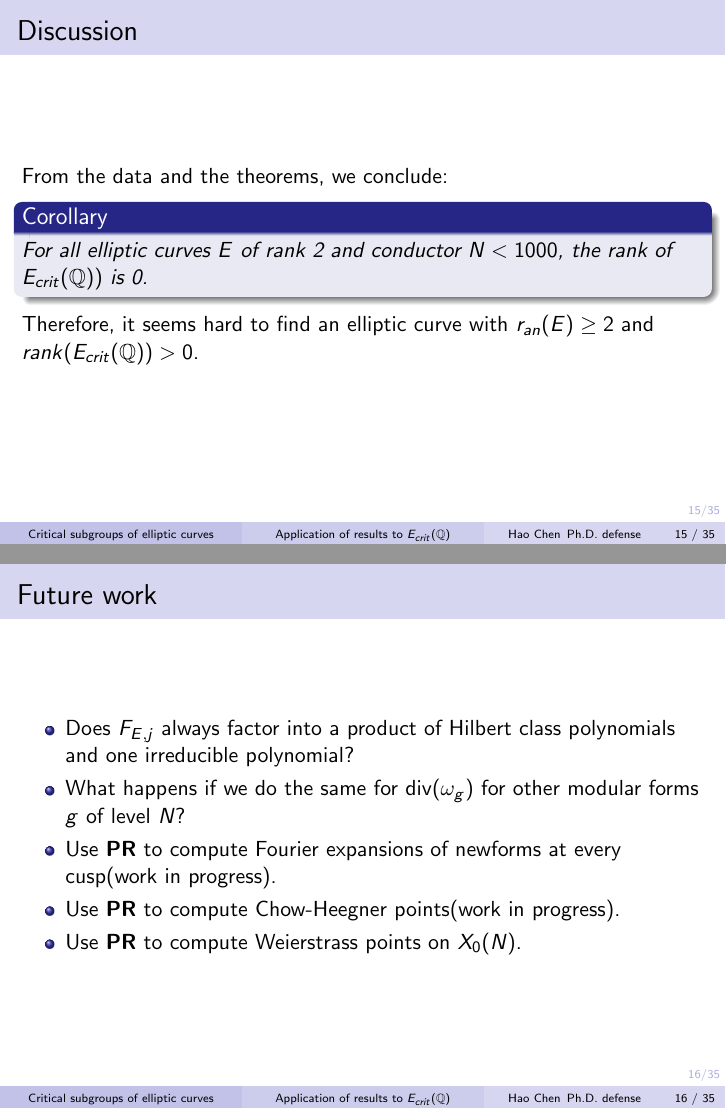
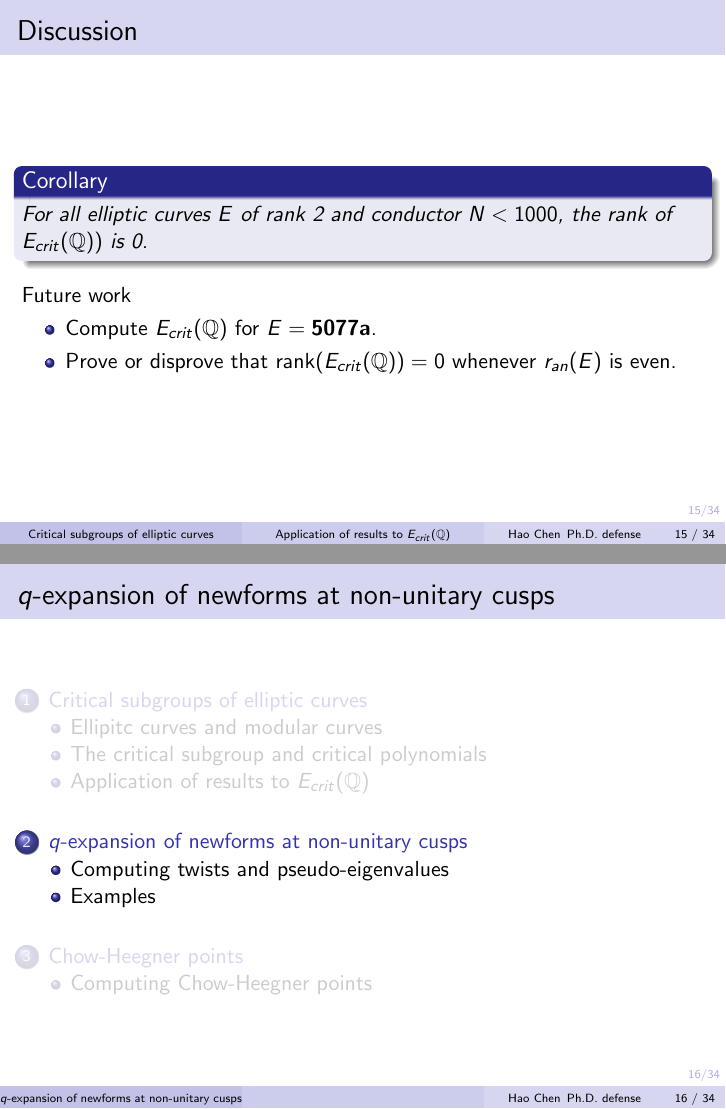
Before and after one commit to haochenuw/Ph.D.defense, LaTeX slides (defense.tex): pages 15 and 16 of 34, joined at a grey line. Compiled offline with pdfLaTeX.

Commit message:
further fixing critical subgroup and adding stuff to q-expansion.

```diff
--- a/defense.tex
+++ b/defense.tex
@@ -707,43 +667,18 @@ Then $rank(E_{crit}(\bQ))  = 0$.
 
 \begin{frame}{Discussion}
 
-From the data and the theorems, we conclude:
 \begin{Corollary}
 For all elliptic curves $E$ of rank 2 and conductor $N <1000$, the rank of $E_{crit}(\bQ))$ is 0.
 \end{Corollary}
 \pause
+\smallskip
+Future work
+\begin{itemize}
+\item Compute $E_{crit}(\bQ)$ for $E = {\bf 5077a}$.
 
-Therefore, it seems hard to find an elliptic curve with $r_{an}(E) \geq 2$ and $rank(E_{crit}(\bQ)) > 0$.
+\item Prove or disprove that $\rank(E_{crit}(\bQ)) = 0$ whenever $r_{an}(E)$ is even.
+\end{itemize}
 
-\pause
-\smallskip
-
-\end{frame}
-
-\begin{frame}{Future work}
-
-\pause
-
-\begin{itemize}
-\item Does $F_{E,j}$ always factor into a product of Hilbert class polynomials
-and one irreducible polynomial?
-
-\pause
-
-\item What happens if we do the same for $\Div(\omega_g)$ for other modular forms $g$
-of level $N$? % \item Characterize ramification at cusps(work in progress).
-
-\pause
-
-\item Use {\bf PR} to compute Fourier expansions of newforms at every cusp(work in progress).
-
-\pause
-\item Use {\bf PR} to compute Chow-Heegner points(work in progress).
-
-\pause
-
-\item Use {\bf PR} to compute Weierstrass points on $X_0(N)$.
-\end{itemize}
 \end{frame}
 
 
@@ -758,16 +693,14 @@ of level $N$? % \item Characterize ramification at cusps(work in progress).
 
 \section{$q$-expansion of newforms at non-unitary cusps}
 
-\AtBeginSection[]
-{
- \begin{frame}<beamer>
- \frametitle{Plan}
+ \begin{frame}
+ \frametitle{\insertsection}
  \tableofcontents[currentsection]
  \end{frame}
-}
 
 
-\subsection{Problem description}
+
+
 
 \begin{frame}
 \frametitle{Modular forms}
@@ -781,28 +714,57 @@ defined by
 
 \begin{Def}
 A \textbf{modular form} of weight $k$ and level $N$ is a holomorphic function $f: \cH \to \bC$ s.t. \\
-(1) $f(z)  = f|[\alpha]_k(z), \; \forall \alpha \in \Gamma_0(N)$. \\
-(2) $f$ has holomorphic extension to all cusps of $X_0(N)$. \\
+(1) $f(z)  = f|[\alpha]_k(z), \; \forall \alpha \in \Gamma_0(N)$ ($\Gamma_1(N)$). \\
+(2) $f$ has holomorphic extension to all cusps of $X_0(N)$ ($X_1(N)$). \\
 \end{Def}
 
 \pause
 
 {\bf Cusp forms} = modular forms that are zero at all cusps. \\
-Modular forms have {\bf q-expansions}: $f(q) = \sum_{n \geq 0} a_n q^n$, $q = exp(2\pi i z)$.
+Modular forms have {\bf q-expansions}: $f(q) = \sum_{n \geq 0} a_n q^n$, $q = exp(2\pi i z)$. \\
+The space of cusp forms = $S_k(N)$.
+
 \end{frame}
 
 
-\begin{frame}{Hecke}
+\begin{frame}{Operators}
+
+\begin{itemize}
+\item Hecke operators is a family $\{T_n, n \geq 1 \} \cup \{ \langle d \rangle: (d,N) = 1\}$ of commuting linear operators on $S_k(N)$.
+
+\item $B_d$ operators: $B_d(\sum a_n q^n) = \sum a_{n} q^{nd}$.
+
+\item The Atkin-Lehner involution $W_N$.
+
+\end{itemize}
 
 \end{frame}
 
 \begin{frame}{Newforms}
 
+\begin{itemize}
+\item When $M \mid N$, $\exists$ degeneracy maps $S_k(M) \to S_k(N)$.
+\item Old subspace = span of images of all degenaracy maps.
+\item New subspace = $(\mbox{Old subspace})^{\perp}$.
+\item $S_k(N)^{new}$ has a basis of simultaneous eigenforms for \red{all}  Hecke operators. These eigenforms
+are called \red{newforms}.
+\end{itemize}
+
 \end{frame}
 
-\subsection{Fourier expansions}
+
 
 \begin{frame}{Fourier expansion}
+Let $f \in S_k(\Gamma_0(N))$ be a newform and let $\fc \in X_0(N)$ be a cusp other than $\infty$.  \\
+
+Goal: compute the expansion of $f$ at $\fc$. \\
+
+First, only well-defined for $denom(\fc)^2 \mid N$. \\
+
+Equivalent to computing the expansion of
+
+$$\large{f | \left[\mtwo{1}{0}{ld}{1}\right]}$$
+$\red{\mbox{ at } \infty} \mbox{ for all } d^2 \mid N, l \in (\bZ/N\bZ)^{\times}$.
 
 \end{frame}
 
```
Also changed, not shown: defense.pdf, defense.tex (114 more changed lines), 6 other files.
